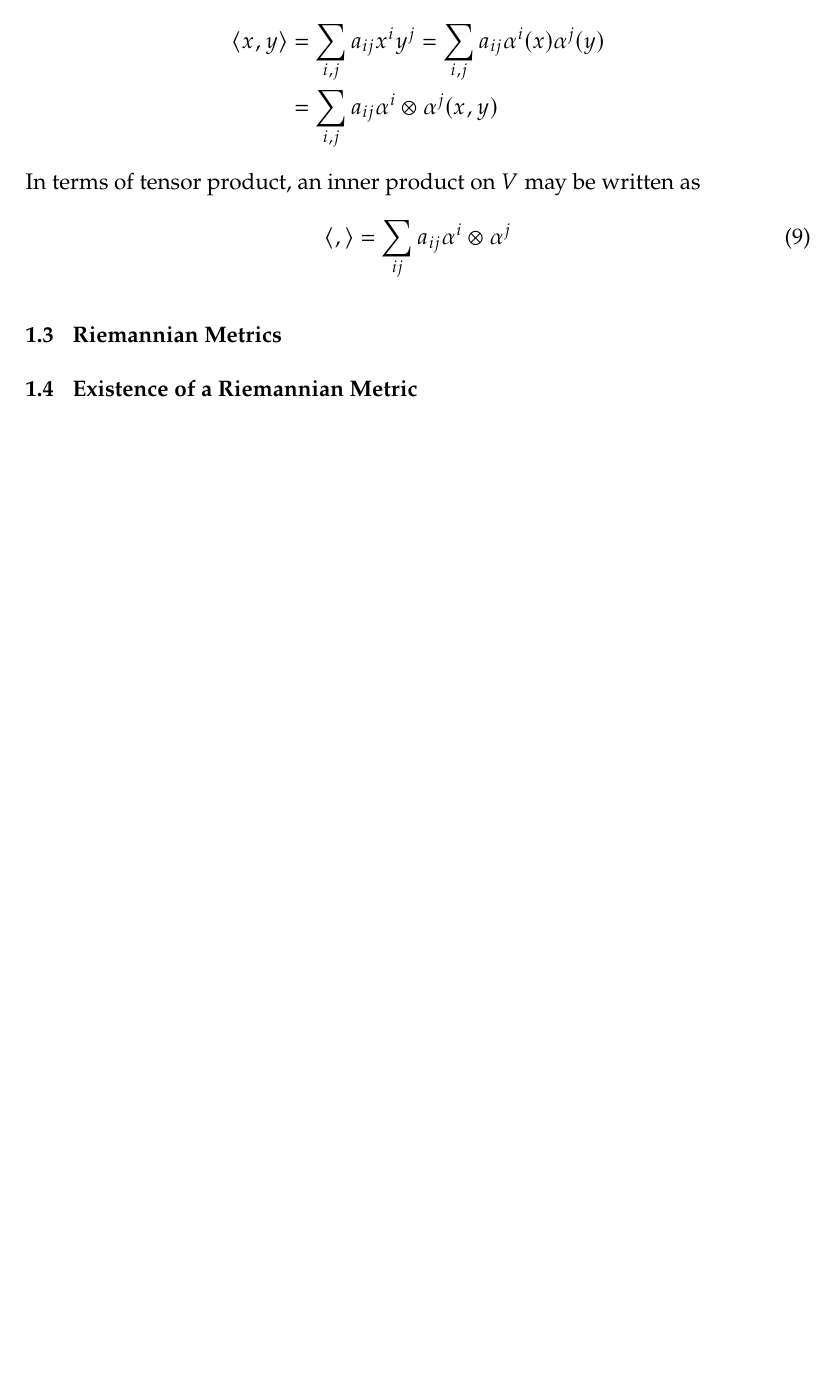
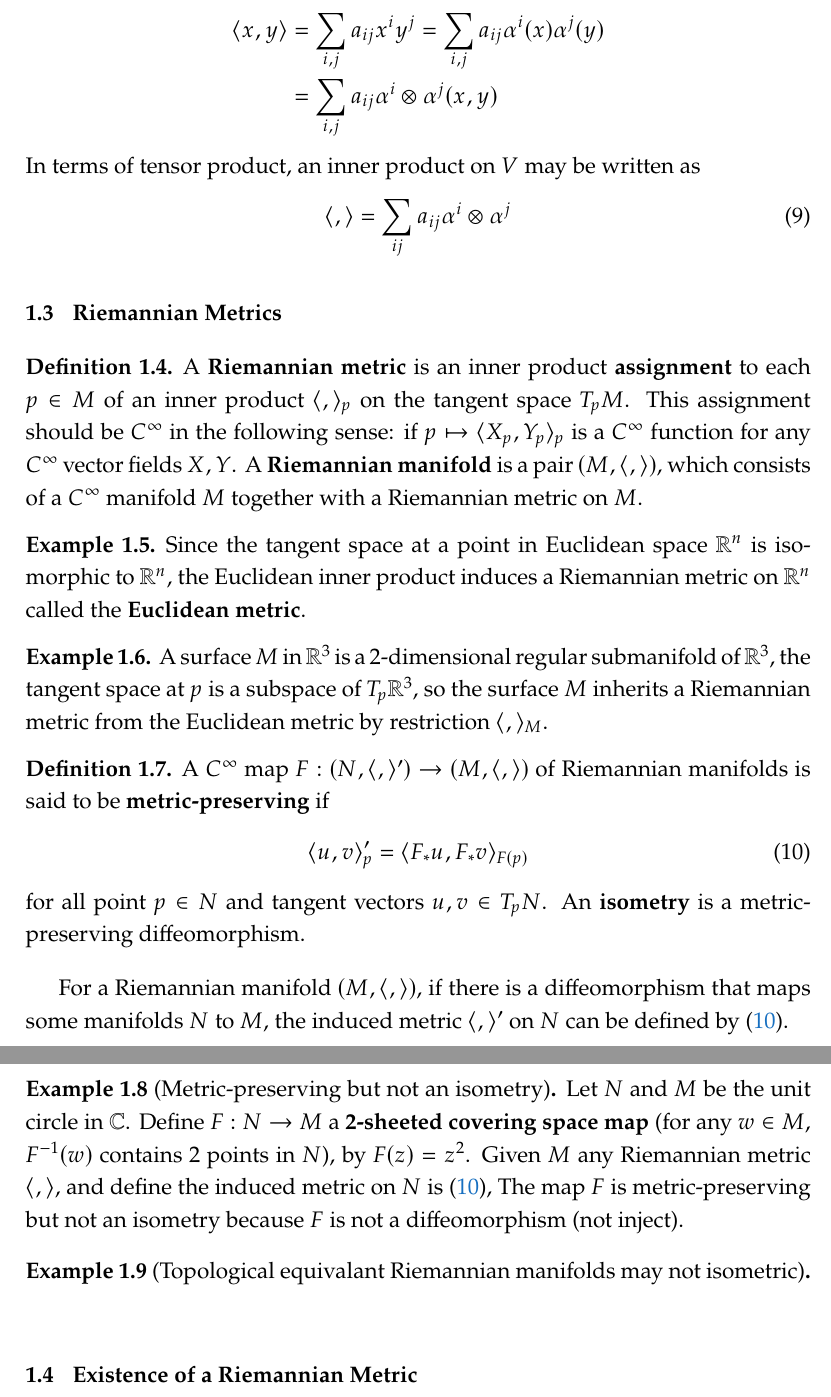
Before and after one commit to ZhenhHuang/Lecture-Notes, a LaTeX document (Differential Geometric Loring W. TU/Chapter 01/main.tex, which reads Differential Geometric Loring W. TU/Chapter 01/Lectures/Section_01.tex): part of page 3 of 3 before the commit and two parts of pages 3 and 4 of 4 after it, the two joined at a grey line, cut so that both start at the same text, the shorter picture padded with empty space. Compiled offline with pdfLaTeX.

Commit message:
Update Chapter 01 Section 01

```diff
--- a/Differential Geometric Loring W. TU/Chapter 01/Lectures/Section_01.tex
+++ b/Differential Geometric Loring W. TU/Chapter 01/Lectures/Section_01.tex
@@ -103,7 +103,48 @@ In terms of tensor product, an inner product on $V$ may be written as
     \inner{}{} = \sum_{ij}a_{ij} \alpha^i \otimes \alpha^j
 \end{align}
 \subsection{Riemannian Metrics}
+\begin{definition}
+    A \textbf{Riemannian metric} is an inner product \textbf{assignment}
+    to each $p \in M$ of an inner product $\inner{}{}_p$ on the tangent space $T_p M$.
+    This assignment should be $C^\infty$ in the following sense:
+    if $p \mapsto \inner{X_p}{Y_p}_p$ is a $C^\infty$ function for any $C^\infty$
+    vector fields $X,Y$. A \textbf{Riemannian manifold} is a pair $(M, \inner{}{})$,
+    which consists of a $C^\infty$ manifold $M$ together with
+    a Riemannian metric on $M$.
+\end{definition}
+\begin{example}
+    Since the tangent space at a point in Euclidean space $\sR^n$
+    is isomorphic to $\sR^n$, the Euclidean inner product induces a Riemannian metric
+    on $\sR^n$ called the \textbf{Euclidean metric}.
+\end{example}
+\begin{example}
+    A surface $M$ in $\sR^3$ is a $2$-dimensional regular submanifold of $\sR^3$,
+    the tangent space at $p$ is a subspace of $T_p\sR^3$, so the surface $M$ inherits
+    a Riemannian metric from the Euclidean metric by restriction $\inner{}{}_M$.
+\end{example}
+\begin{definition}
+    A $C^\infty$ map $F: (N, \inner{}{}') \rightarrow (M, \inner{}{})$ of Riemannian manifolds is said to be \textbf{metric-preserving} if
+    \begin{equation}
+        \inner{u}{v}'_p = \inner{F_*u}{F_*v}_{F(p)}
+        \label{eq. metric-preserving}
+    \end{equation}
+    for all point $p \in N$ and tangent vectors $u,v \in T_p N$. An \textbf{isometry}
+    is a metric-preserving diffeomorphism.
+\end{definition}
+For a Riemannian manifold $(M, \inner{}{})$, if there is a diffeomorphism that maps some
+manifolds $N$ to $M$, the induced metric $\inner{}{}'$ on $N$
+ can be defined by (\ref{eq. metric-preserving}).
+\begin{example}[Metric-preserving but not an isometry]
+    Let $N$ and $M$ be the unit circle in $\mathbb{C}$.
+    Define $F: N \rightarrow M$ a \textbf{2-sheeted covering space map}
+    (for any $w \in M$, $F^{-1}(w)$ contains $2$ points in $N$), by $F(z)=z^2$. Given $M$
+    any Riemannian metric $\inner{}{}$, and define the induced metric on $N$ is (\ref{eq. metric-preserving}),
+    The map $F$ is metric-preserving
+    but not an isometry because $F$ is not a diffeomorphism (not inject).
+\end{example}
+\begin{example}[Topological equivalant Riemannian manifolds may not isometric]
 
+\end{example}
 \subsection{Existence of a Riemannian Metric}
 
 \subsection{Problems}
```
Also changed, not shown: Differential Geometric Loring W. TU/Chapter 01/tmp/Main.pdf.
